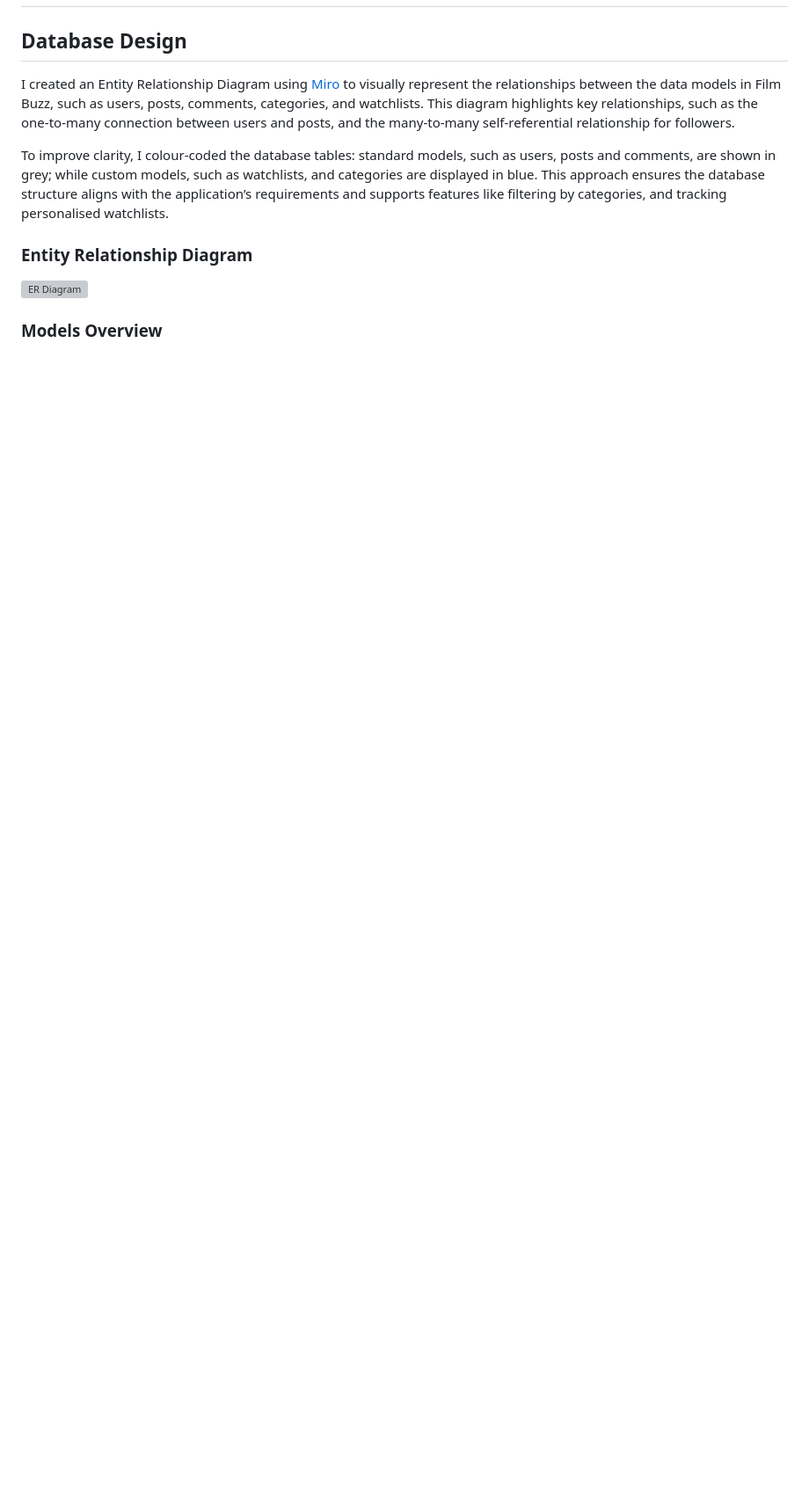
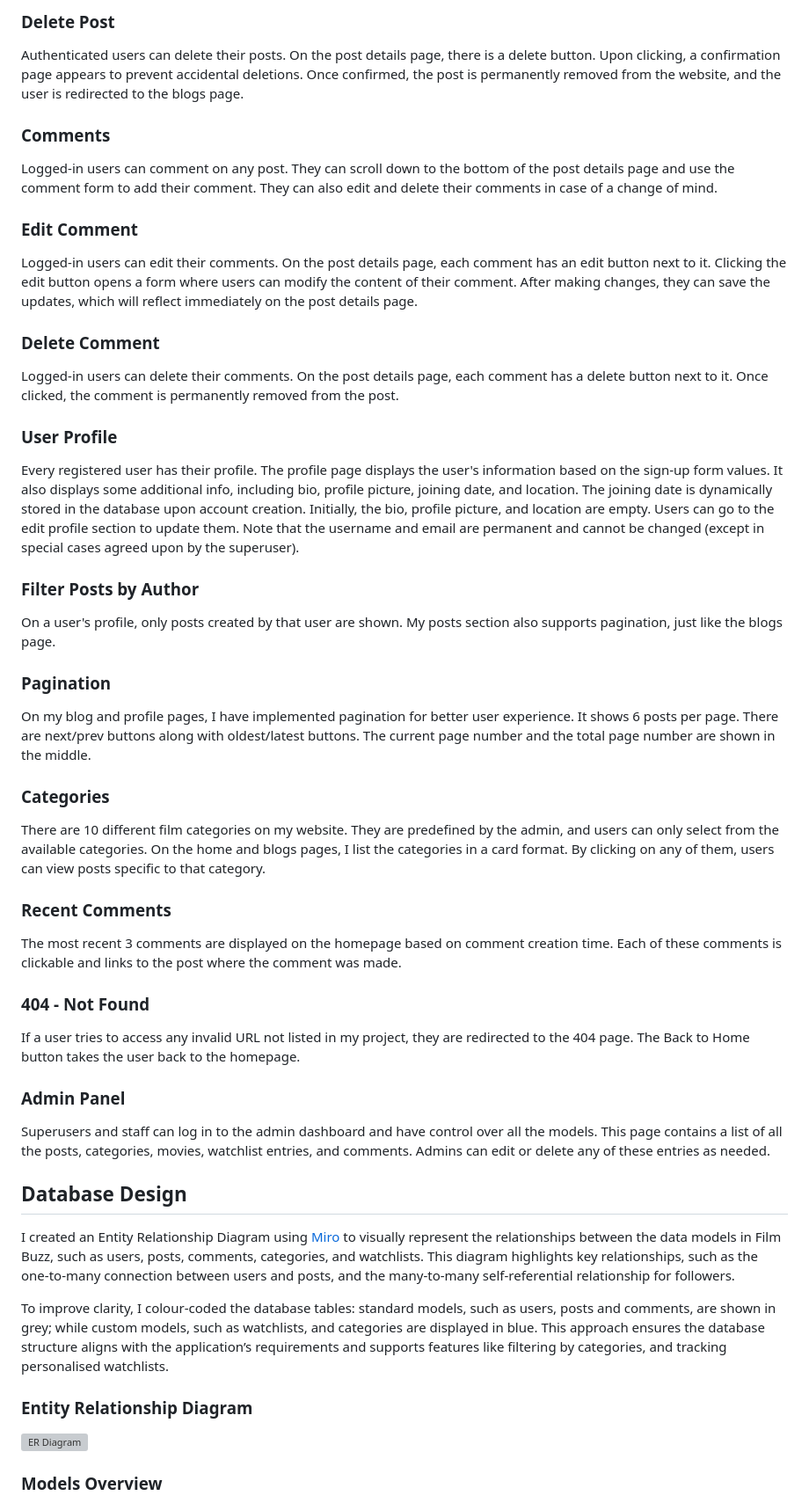
Before and after one commit to nafisreza/film-buzz, a Markdown page: README.md, the part around one of its changes. Shown at 88% size. Drawn GitHub-style; blank space fills up the shorter version; grey boxes are pictures that could not be loaded.

Commit message:
docs: add content to features section in ReadMe

```diff
--- a/README.md
+++ b/README.md
@@ -342,3 +375,35 @@ I used [Figma](https://www.figma.com/) to create low-fidelity and high-fidelity
+### Delete Post
+Authenticated users can delete their posts. On the post details page, there is a delete button. Upon clicking, a confirmation page appears to prevent accidental deletions. Once confirmed, the post is permanently removed from the website, and the user is redirected to the blogs page.
+
+### Comments
+Logged-in users can comment on any post. They can scroll down to the bottom of the post details page and use the comment form to add their comment. They can also edit and delete their comments in case of a change of mind.
+
+### Edit Comment
+Logged-in users can edit their comments. On the post details page, each comment has an edit button next to it. Clicking the edit button opens a form where users can modify the content of their comment. After making changes, they can save the updates, which will reflect immediately on the post details page.
+
+### Delete Comment
+Logged-in users can delete their comments. On the post details page, each comment has a delete button next to it. Once clicked, the comment is permanently removed from the post.
+
+### User Profile
+Every registered user has their profile. The profile page displays the user's information based on the sign-up form values. It also displays some additional info, including bio, profile picture, joining date, and location. The joining date is dynamically stored in the database upon account creation. Initially, the bio, profile picture, and location are empty. Users can go to the edit profile section to update them. Note that the username and email are permanent and cannot be changed (except in special cases agreed upon by the superuser).
+
+### Filter Posts by Author
+On a user's profile, only posts created by that user are shown. My posts section also supports pagination, just like the blogs page.
+
+### Pagination
+On my blog and profile pages, I have implemented pagination for better user experience. It shows 6 posts per page. There are next/prev buttons along with oldest/latest buttons. The current page number and the total page number are shown in the middle.
+
+### Categories
+There are 10 different film categories on my website. They are predefined by the admin, and users can only select from the available categories. On the home and blogs pages, I list the categories in a card format. By clicking on any of them, users can view posts specific to that category.
+
+### Recent Comments
+The most recent 3 comments are displayed on the homepage based on comment creation time. Each of these comments is clickable and links to the post where the comment was made.
+
+### 404 - Not Found
+If a user tries to access any invalid URL not listed in my project, they are redirected to the 404 page. The Back to Home button takes the user back to the homepage.
+
+### Admin Panel
+Superusers and staff can log in to the admin dashboard and have control over all the models. This page contains a list of all the posts, categories, movies, watchlist entries, and comments. Admins can edit or delete any of these entries as needed.
 
 ## Database Design
 
```
Also changed, not shown: other parts of README.md (+33 -0 lines).
